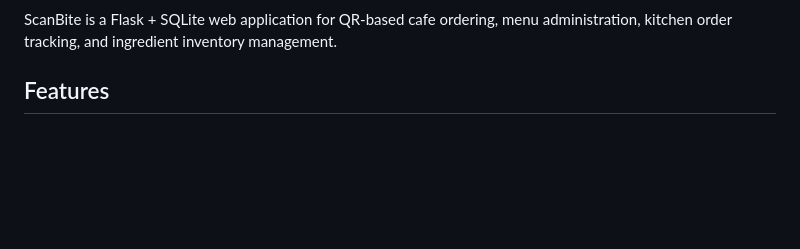
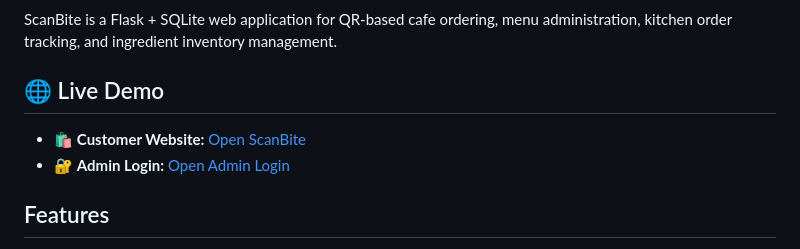
Before and after one commit to sonal-2004/QR_ScanBite, a Markdown page: README.md, the part around one of its changes. Rendered like a GitHub page; blank space fills up the shorter version.

Commit message:
Update README with live demo and project details
Added live demo links and enhanced project description.

```diff
--- a/README.md
+++ b/README.md
@@ -2,5 +2,10 @@
 
 ScanBite is a Flask + SQLite web application for QR-based cafe ordering, menu administration, kitchen order tracking, and ingredient inventory management.
+
+## 🌐 Live Demo
+
+- 🛍️ **Customer Website:** [Open ScanBite](https://qr-scanbite.onrender.com/)
+- 🔐 **Admin Login:** [Open Admin Login](https://qr-scanbite.onrender.com/admin/login)
 
 ## Features
 
```
Also changed, not shown: other parts of README.md (+1 -1 lines).
